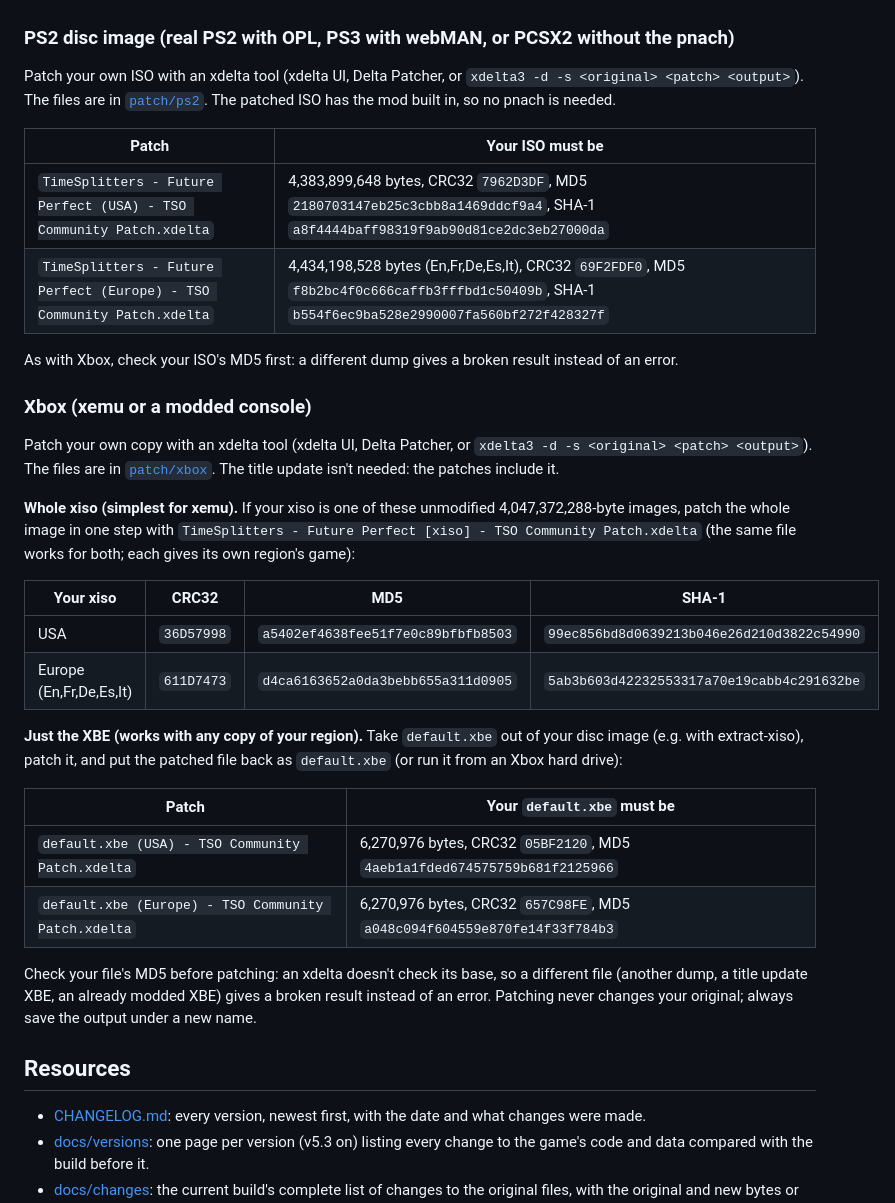
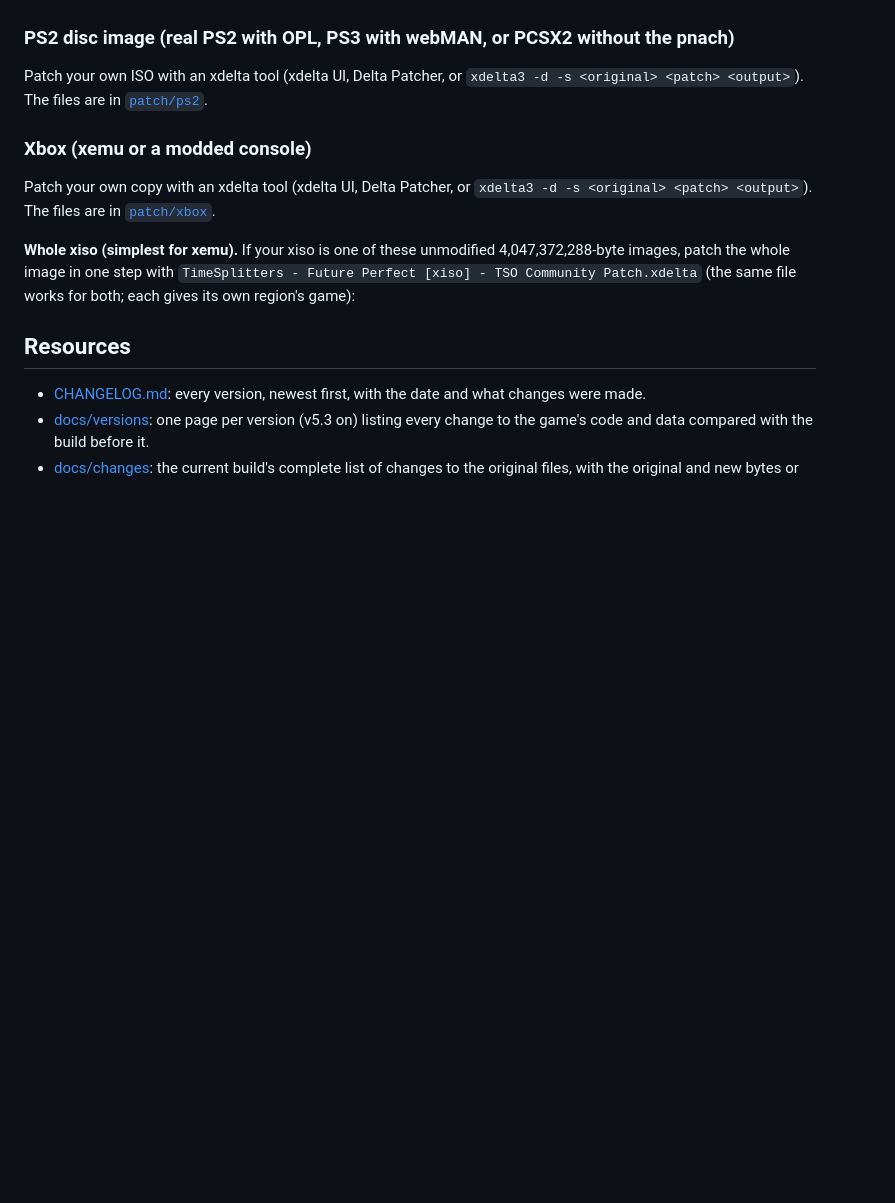
Before and after one commit to TimeSplittersOnline/TSO-Community-Patch-, a Markdown page: README.md, the part around the change. Drawn GitHub-style; blank space fills up the shorter version.

```diff
--- a/README.md
+++ b/README.md
@@ -11,33 +11,12 @@ You need your own copy of the game. This repository contains no game files. This
 2. Put it in PCSX2's `patches` folder, enable patches, and start the game. After updating, use Tools › Reload Cheats/Patches and start a new match (or restart the game).
 
 ### PS2 disc image (real PS2 with OPL, PS3 with webMAN, or PCSX2 without the pnach)
-Patch your own ISO with an xdelta tool (xdelta UI, Delta Patcher, or `xdelta3 -d -s <original> <patch> <output>`). The files are in [`patch/ps2`](patch/ps2). The patched ISO has the mod built in, so no pnach is needed.
-
-| Patch | Your ISO must be |
-|---|---|
-| `TimeSplitters - Future Perfect (USA) - TSO Community Patch.xdelta` | 4,383,899,648 bytes, CRC32 `7962D3DF`, MD5 `2180703147eb25c3cbb8a1469ddcf9a4`, SHA-1 `a8f4444baff98319f9ab90d81ce2dc3eb27000da` |
-| `TimeSplitters - Future Perfect (Europe) - TSO Community Patch.xdelta` | 4,434,198,528 bytes (En,Fr,De,Es,It), CRC32 `69F2FDF0`, MD5 `f8b2bc4f0c666caffb3fffbd1c50409b`, SHA-1 `b554f6ec9ba528e2990007fa560bf272f428327f` |
-
-As with Xbox, check your ISO's MD5 first: a different dump gives a broken result instead of an error.
+Patch your own ISO with an xdelta tool (xdelta UI, Delta Patcher, or `xdelta3 -d -s <original> <patch> <output>`). The files are in [`patch/ps2`](patch/ps2).
 
 ### Xbox (xemu or a modded console)
-Patch your own copy with an xdelta tool (xdelta UI, Delta Patcher, or `xdelta3 -d -s <original> <patch> <output>`). The files are in [`patch/xbox`](patch/xbox). The title update isn't needed: the patches include it.
+Patch your own copy with an xdelta tool (xdelta UI, Delta Patcher, or `xdelta3 -d -s <original> <patch> <output>`). The files are in [`patch/xbox`](patch/xbox).
 
 **Whole xiso (simplest for xemu).** If your xiso is one of these unmodified 4,047,372,288-byte images, patch the whole image in one step with `TimeSplitters - Future Perfect [xiso] - TSO Community Patch.xdelta` (the same file works for both; each gives its own region's game):
-
-| Your xiso | CRC32 | MD5 | SHA-1 |
-|---|---|---|---|
-| USA | `36D57998` | `a5402ef4638fee51f7e0c89bfbfb8503` | `99ec856bd8d0639213b046e26d210d3822c54990` |
-| Europe (En,Fr,De,Es,It) | `611D7473` | `d4ca6163652a0da3bebb655a311d0905` | `5ab3b603d42232553317a70e19cabb4c291632be` |
-
-**Just the XBE (works with any copy of your region).** Take `default.xbe` out of your disc image (e.g. with extract-xiso), patch it, and put the patched file back as `default.xbe` (or run it from an Xbox hard drive):
-
-| Patch | Your `default.xbe` must be |
-|---|---|
-| `default.xbe (USA) - TSO Community Patch.xdelta` | 6,270,976 bytes, CRC32 `05BF2120`, MD5 `4aeb1a1fded674575759b681f2125966` |
-| `default.xbe (Europe) - TSO Community Patch.xdelta` | 6,270,976 bytes, CRC32 `657C98FE`, MD5 `a048c094f604559e870fe14f33f784b3` |
-
-Check your file's MD5 before patching: an xdelta doesn't check its base, so a different file (another dump, a title update XBE, an already modded XBE) gives a broken result instead of an error. Patching never changes your original; always save the output under a new name.
 
 ## Resources
 
```
